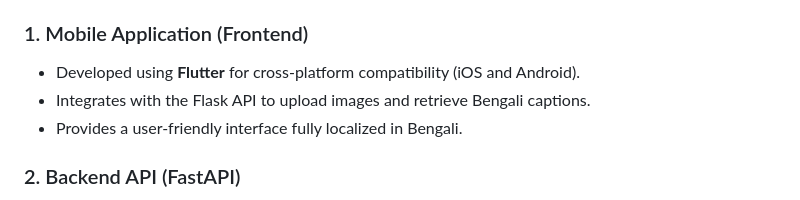
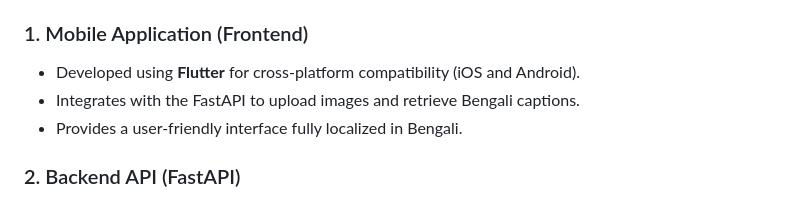
Before and after one commit to abumusasakib/VisionXAI, a Markdown page: README.md, the part around the change. Drawn GitHub-style.

Commit message:
chore: update README.md

```diff
--- a/README.md
+++ b/README.md
@@ -15,7 +15,7 @@ VisionXAI is a mobile application project designed to generate detailed image ca
 ### 1. Mobile Application (Frontend)
 
 - Developed using **Flutter** for cross-platform compatibility (iOS and Android).
-- Integrates with the Flask API to upload images and retrieve Bengali captions.
+- Integrates with the FastAPI to upload images and retrieve Bengali captions.
 - Provides a user-friendly interface fully localized in Bengali.
 
 ### 2. Backend API (FastAPI)
```
